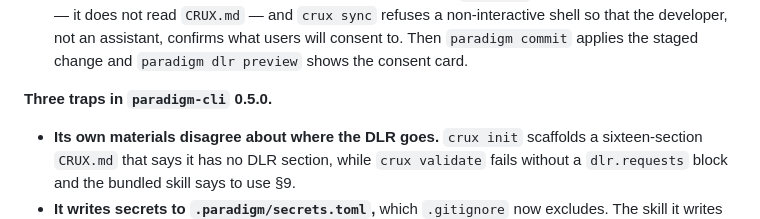
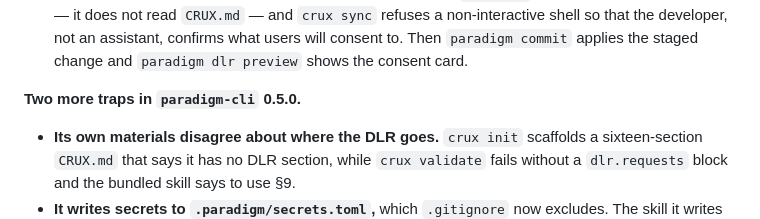
Before and after one commit to AadarshSu/visa-research-agent, a Markdown page: TODO.md, the part around the change. Rendered like a GitHub page.

Commit message:
docs: fix the count of cli traps in item 55

```diff
--- a/TODO.md
+++ b/TODO.md
@@ -730,7 +730,7 @@ step 3 moves it into `.env` as `PARADIGM_API_KEY`, where every other secret live
   developer, not an assistant, confirms what users will consent to. Then `paradigm commit` applies
   the staged change and `paradigm dlr preview` shows the consent card.
 
-**Three traps in `paradigm-cli` 0.5.0.**
+**Two more traps in `paradigm-cli` 0.5.0.**
 - **Its own materials disagree about where the DLR goes.** `crux init` scaffolds a sixteen-section
   `CRUX.md` that says it has no DLR section, while `crux validate` fails without a `dlr.requests`
   block and the bundled skill says to use §9.
```
